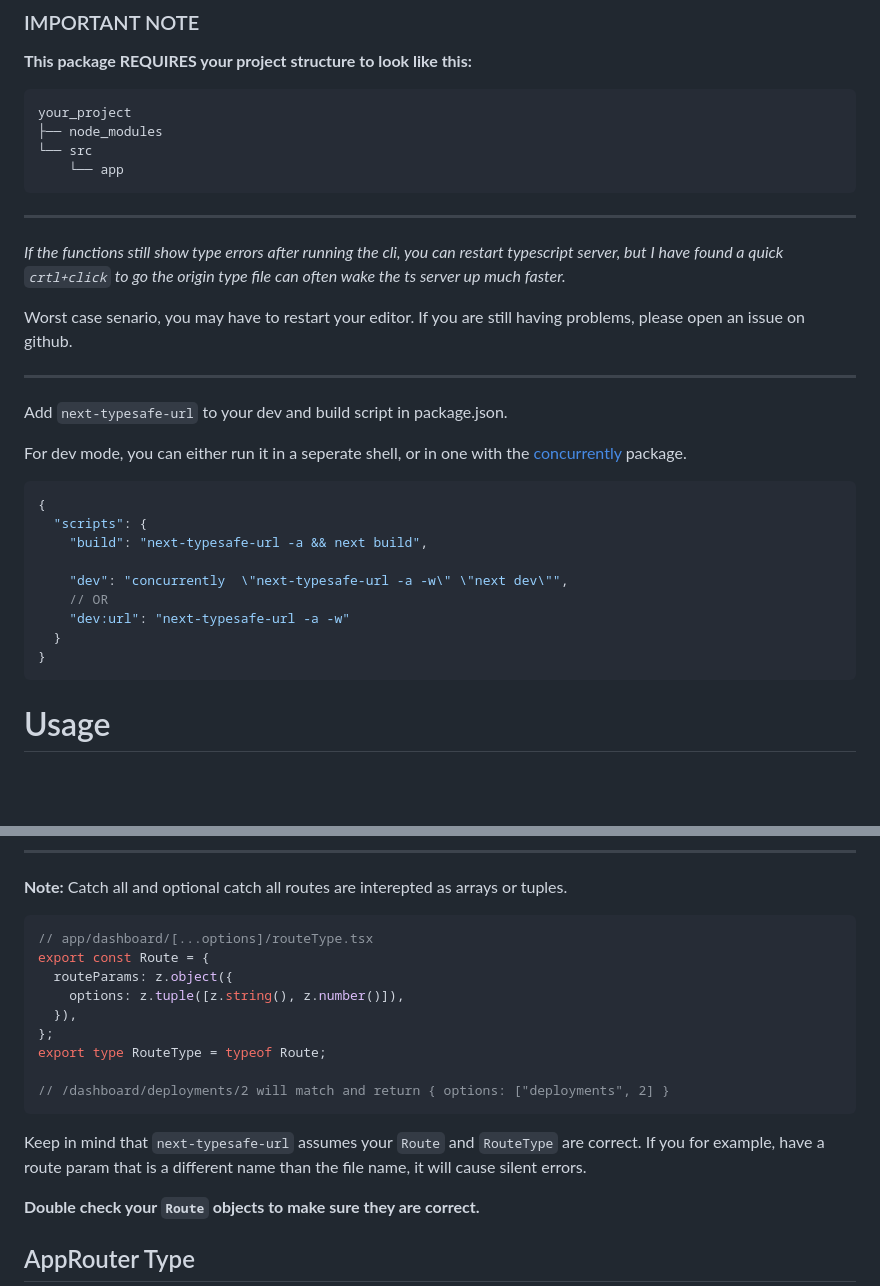
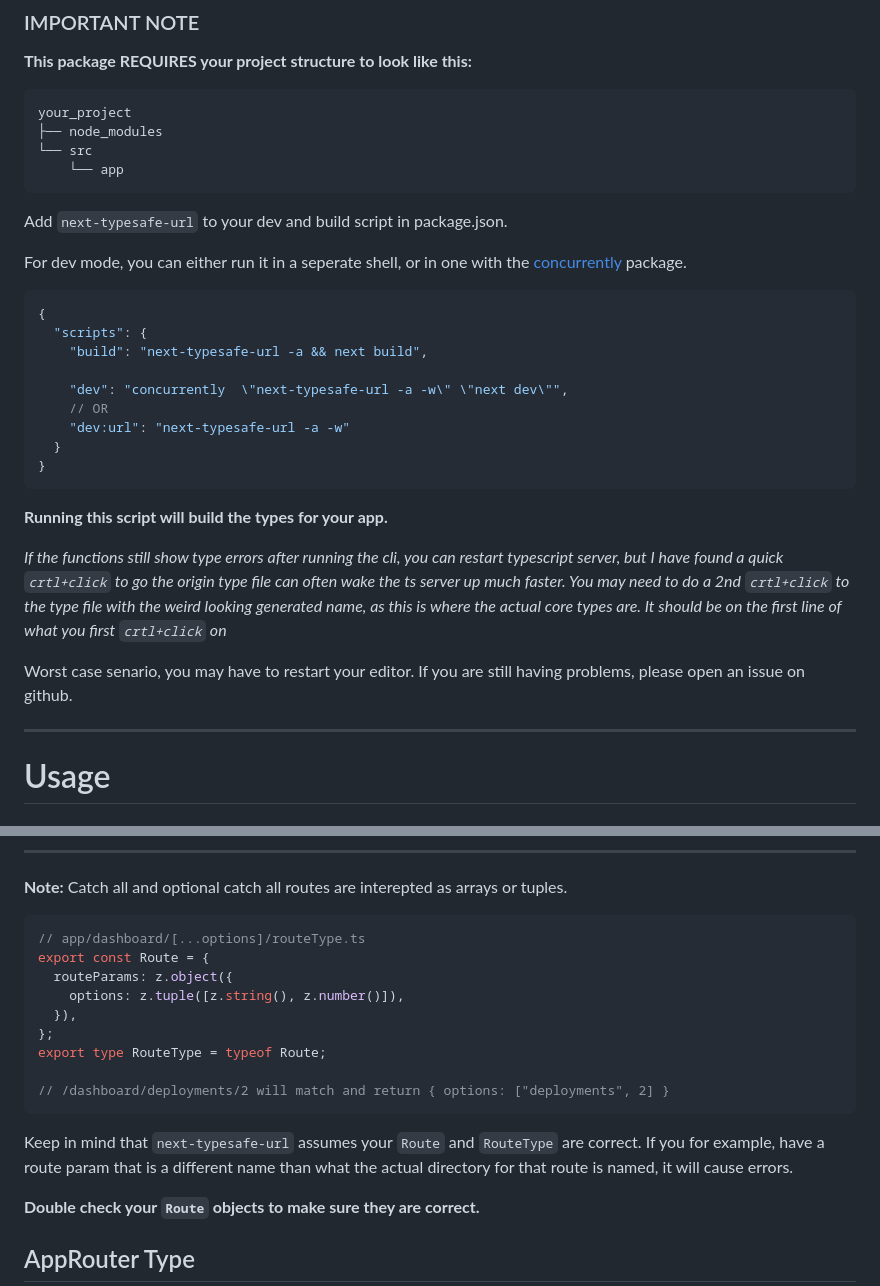
Before and after one commit to ethanniser/next-typesafe-url, a Markdown page: docs/app.md, 2 parts joined by grey strips. GitHub-like rendering; blank space fills up the shorter version.

````diff
--- a/docs/app.md
+++ b/docs/app.md
@@ -12,15 +12,6 @@ your_project
 └── src
     └── app
 ```
-
----
-
-_If the functions still show type errors after running the cli, you can restart typescript server, but I have found a quick `crtl+click` to go the origin type file can often wake the ts server up much faster._
-
-Worst case senario, you may have to restart your editor. If you are still having problems, please open an issue on github.
-
----
-
 Add `next-typesafe-url` to your dev and build script in package.json.
 
 For dev mode, you can either run it in a seperate shell, or in one with the [concurrently](https://www.npmjs.com/package/concurrently) package.
@@ -36,6 +27,14 @@ For dev mode, you can either run it in a seperate shell, or in one with the [con
   }
 }
 ```
+
+**Running this script will build the types for your app.**
+
+_If the functions still show type errors after running the cli, you can restart typescript server, but I have found a quick `crtl+click` to go the origin type file can often wake the ts server up much faster. You may need to do a 2nd `crtl+click` to the type file with the weird looking generated name, as this is where the actual core types are. It should be on the first line of what you first `crtl+click` on_
+
+Worst case senario, you may have to restart your editor. If you are still having problems, please open an issue on github.
+
+---
 
 # Usage
 
@@ -82,7 +81,7 @@ Search params support all valid JSON types. However, **route params are not JSON
 **Note:** Catch all and optional catch all routes are interepted as arrays or tuples.
 
 ```ts
-// app/dashboard/[...options]/routeType.tsx
+// app/dashboard/[...options]/routeType.ts
 export const Route = {
   routeParams: z.object({
     options: z.tuple([z.string(), z.number()]),
@@ -93,7 +92,7 @@ export type RouteType = typeof Route;
 // /dashboard/deployments/2 will match and return { options: ["deployments", 2] }
 ```
 
-Keep in mind that `next-typesafe-url` assumes your `Route` and `RouteType` are correct. If you for example, have a route param that is a different name than the file name, it will cause silent errors.
+Keep in mind that `next-typesafe-url` assumes your `Route` and `RouteType` are correct. If you for example, have a route param that is a different name than what the actual directory for that route is named, it will cause errors.
 
 **Double check your `Route` objects to make sure they are correct.**
 
````
Also changed, not shown: docs/pages.md (+1 -1 lines).
